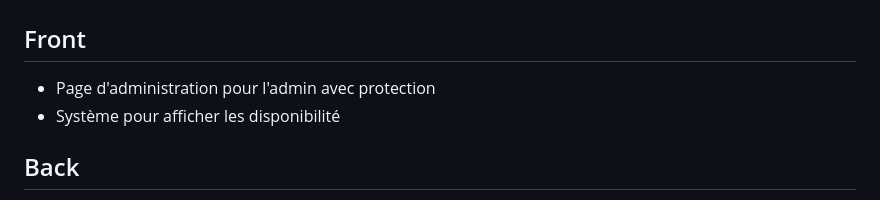
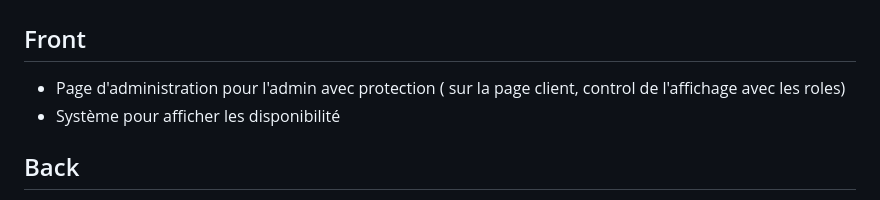
Before and after one commit to R-Erwan/DawRestaurant, a Markdown page: README.md, the part around the change. Drawn GitHub-style.

```diff
--- a/README.md
+++ b/README.md
@@ -3,7 +3,7 @@
 # TodoList
 
 ## Front
-- Page d'administration pour l'admin avec protection
+- Page d'administration pour l'admin avec protection ( sur la page client, control de l'affichage avec les roles)
 - Système pour afficher les disponibilité
 ## Back
 - Persistence des réservation en BD.
```
